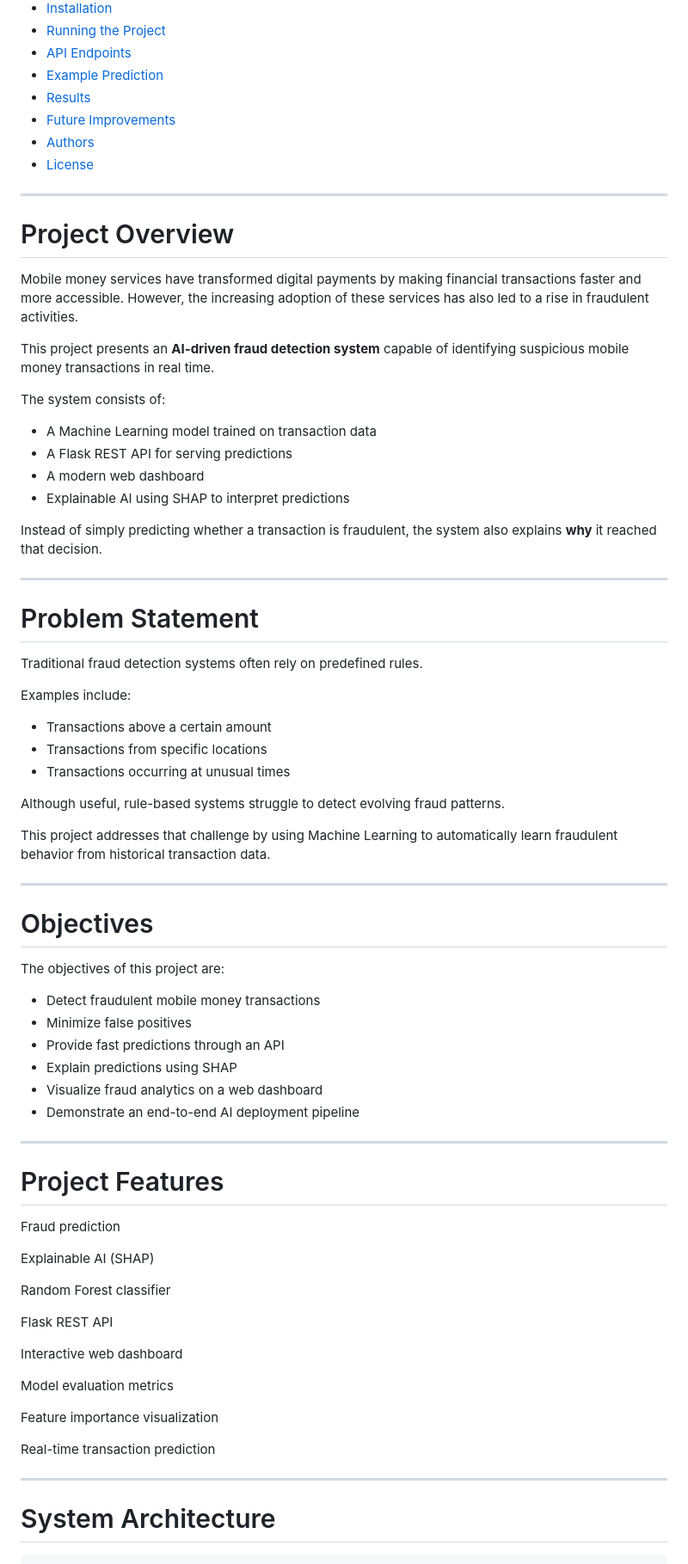
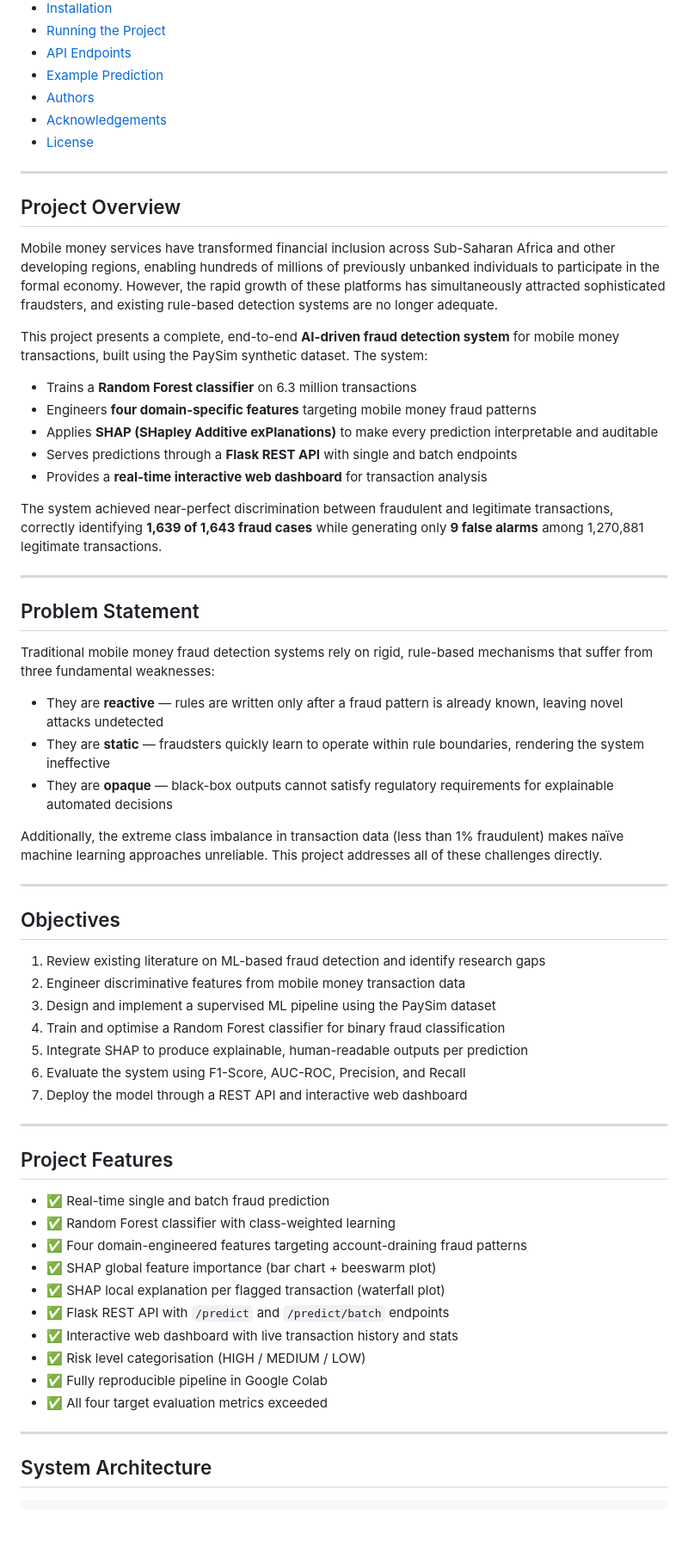
Before and after one commit to adelekeemmanuel01/fraud_detection_api, a Markdown page: README.md, the part around one of its changes. Shown at 86% size. Rendered like a GitHub page; blank space fills up the shorter version.

Commit message:
Update README.md 4

````diff
--- a/README.md
+++ b/README.md
@@ -23,79 +29,82 @@
 * [Running the Project](#running-the-project)
 * [API Endpoints](#api-endpoints)
 * [Example Prediction](#example-prediction)
-* [Results](#results)
-* [Future Improvements](#future-improvements)
 * [Authors](#authors)
+* [Acknowledgements](#acknowledgements)
 * [License](#license)
 
 ---
 
-# Project Overview
+## Project Overview
 
-Mobile money services have transformed digital payments by making financial transactions faster and more accessible. However, the increasing adoption of these services has also led to a rise in fraudulent activities.
+Mobile money services have transformed financial inclusion across Sub-Saharan
+Africa and other developing regions, enabling hundreds of millions of previously
+unbanked individuals to participate in the formal economy. However, the rapid
+growth of these platforms has simultaneously attracted sophisticated fraudsters,
+and existing rule-based detection systems are no longer adequate.
 
-This project presents an **AI-driven fraud detection system** capable of identifying suspicious mobile money transactions in real time.
+This project presents a complete, end-to-end **AI-driven fraud detection system**
+for mobile money transactions, built using the PaySim synthetic dataset. The
+system:
 
-The system consists of:
+- Trains a **Random Forest classifier** on 6.3 million transactions
+- Engineers **four domain-specific features** targeting mobile money fraud patterns
+- Applies **SHAP (SHapley Additive exPlanations)** to make every prediction
+  interpretable and auditable
+- Serves predictions through a **Flask REST API** with single and batch endpoints
+- Provides a **real-time interactive web dashboard** for transaction analysis
 
-* A Machine Learning model trained on transaction data
-* A Flask REST API for serving predictions
-* A modern web dashboard
-* Explainable AI using SHAP to interpret predictions
-
-Instead of simply predicting whether a transaction is fraudulent, the system also explains **why** it reached that decision.
+The system achieved near-perfect discrimination between fraudulent and legitimate
+transactions, correctly identifying **1,639 of 1,643 fraud cases** while generating
+only **9 false alarms** among 1,270,881 legitimate transactions.
 
 ---
 
-# Problem Statement
+## Problem Statement
 
-Traditional fraud detection systems often rely on predefined rules.
+Traditional mobile money fraud detection systems rely on rigid, rule-based
+mechanisms that suffer from three fundamental weaknesses:
 
-Examples include:
+- They are **reactive** — rules are written only after a fraud pattern is already
+  known, leaving novel attacks undetected
+- They are **static** — fraudsters quickly learn to operate within rule boundaries,
+  rendering the system ineffective
+- They are **opaque** — black-box outputs cannot satisfy regulatory requirements
+  for explainable automated decisions
 
-* Transactions above a certain amount
-* Transactions from specific locations
-* Transactions occurring at unusual times
-
-Although useful, rule-based systems struggle to detect evolving fraud patterns.
-
-This project addresses that challenge by using Machine Learning to automatically learn fraudulent behavior from historical transaction data.
+Additionally, the extreme class imbalance in transaction data (less than 1%
+fraudulent) makes naïve machine learning approaches unreliable. This project
+addresses all of these challenges directly.
 
 ---
 
-# Objectives
+## Objectives
 
-The objectives of this project are:
-
-* Detect fraudulent mobile money transactions
-* Minimize false positives
-* Provide fast predictions through an API
-* Explain predictions using SHAP
-* Visualize fraud analytics on a web dashboard
-* Demonstrate an end-to-end AI deployment pipeline
+1. Review existing literature on ML-based fraud detection and identify research gaps
+2. Engineer discriminative features from mobile money transaction data
+3. Design and implement a supervised ML pipeline using the PaySim dataset
+4. Train and optimise a Random Forest classifier for binary fraud classification
+5. Integrate SHAP to produce explainable, human-readable outputs per prediction
+6. Evaluate the system using F1-Score, AUC-ROC, Precision, and Recall
+7. Deploy the model through a REST API and interactive web dashboard
 
 ---
 
-# Project Features
+## Project Features
 
- Fraud prediction
-
- Explainable AI (SHAP)
-
- Random Forest classifier
-
- Flask REST API
-
- Interactive web dashboard
-
- Model evaluation metrics
-
- Feature importance visualization
-
- Real-time transaction prediction
+- ✅ Real-time single and batch fraud prediction
+- ✅ Random Forest classifier with class-weighted learning
+- ✅ Four domain-engineered features targeting account-draining fraud patterns
+- ✅ SHAP global feature importance (bar chart + beeswarm plot)
+- ✅ SHAP local explanation per flagged transaction (waterfall plot)
+- ✅ Flask REST API with `/predict` and `/predict/batch` endpoints
+- ✅ Interactive web dashboard with live transaction history and stats
+- ✅ Risk level categorisation (HIGH / MEDIUM / LOW)
+- ✅ Fully reproducible pipeline in Google Colab
+- ✅ All four target evaluation metrics exceeded
 
 ---
 
-# System Architecture
+## System Architecture
 
 ```
````
Also changed, not shown: other parts of README.md (+256 -377 lines).
